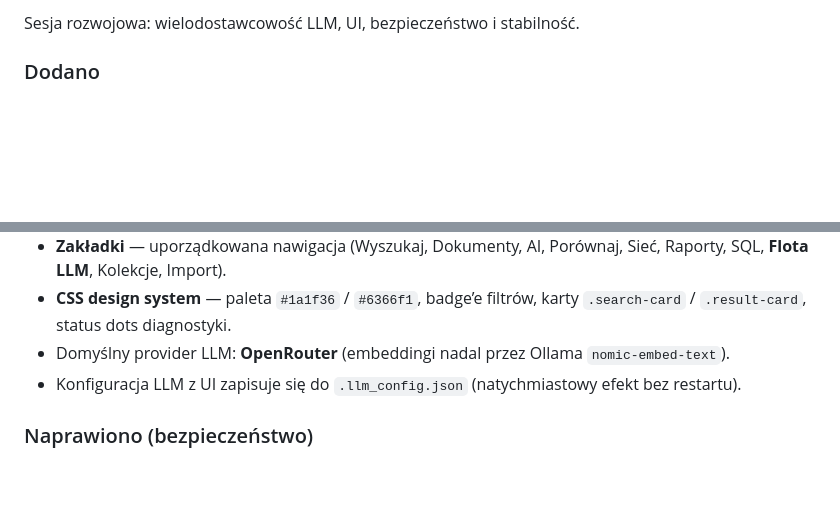
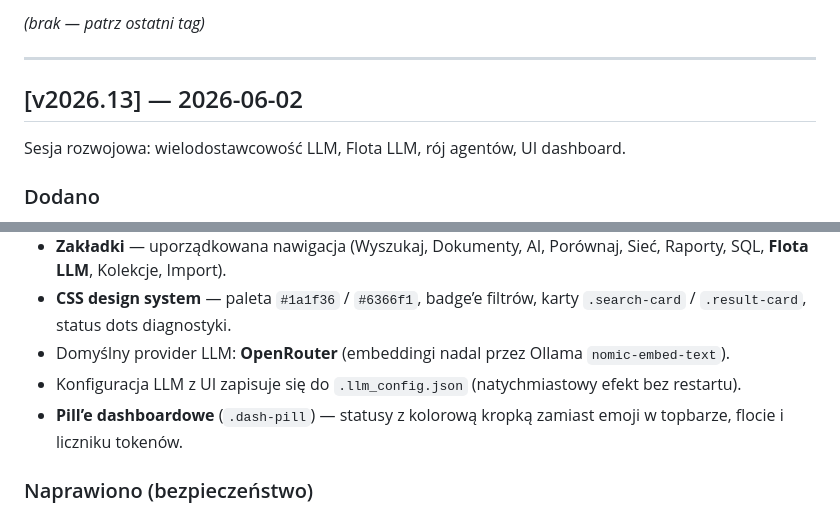
Before and after one commit to dragon15555000/AI_analiza_dokumentow, a Markdown page: CHANGELOG.md, 2 parts joined by grey strips. GitHub-like rendering; blank space fills up the shorter version.

```diff
--- a/CHANGELOG.md
+++ b/CHANGELOG.md
@@ -11,5 +11,11 @@ Wersjonowanie zgodne z tagami git (`v2026.xx`).
 
-Sesja rozwojowa: wielodostawcowość LLM, UI, bezpieczeństwo i stabilność.
+*(brak — patrz ostatni tag)*
+
+---
+
+## [v2026.13] — 2026-06-02
+
+Sesja rozwojowa: wielodostawcowość LLM, Flota LLM, rój agentów, UI dashboard.
 
 ### Dodano
 
@@ -34,6 +40,7 @@ Sesja rozwojowa: wielodostawcowość LLM, UI, bezpieczeństwo i stabilność.
 - **CSS design system** — paleta `#1a1f36` / `#6366f1`, badge’e filtrów, karty `.search-card` / `.result-card`, status dots diagnostyki.
 - Domyślny provider LLM: **OpenRouter** (embeddingi nadal przez Ollama `nomic-embed-text`).
 - Konfiguracja LLM z UI zapisuje się do `.llm_config.json` (natychmiastowy efekt bez restartu).
+- **Pill’e dashboardowe** (`.dash-pill`) — statusy z kolorową kropką zamiast emoji w topbarze, flocie i liczniku tokenów.
 
 ### Naprawiono (bezpieczeństwo)
 
```
Also changed, not shown: other parts of CHANGELOG.md (+1 -1 lines), README.md (+1 -1 lines).
